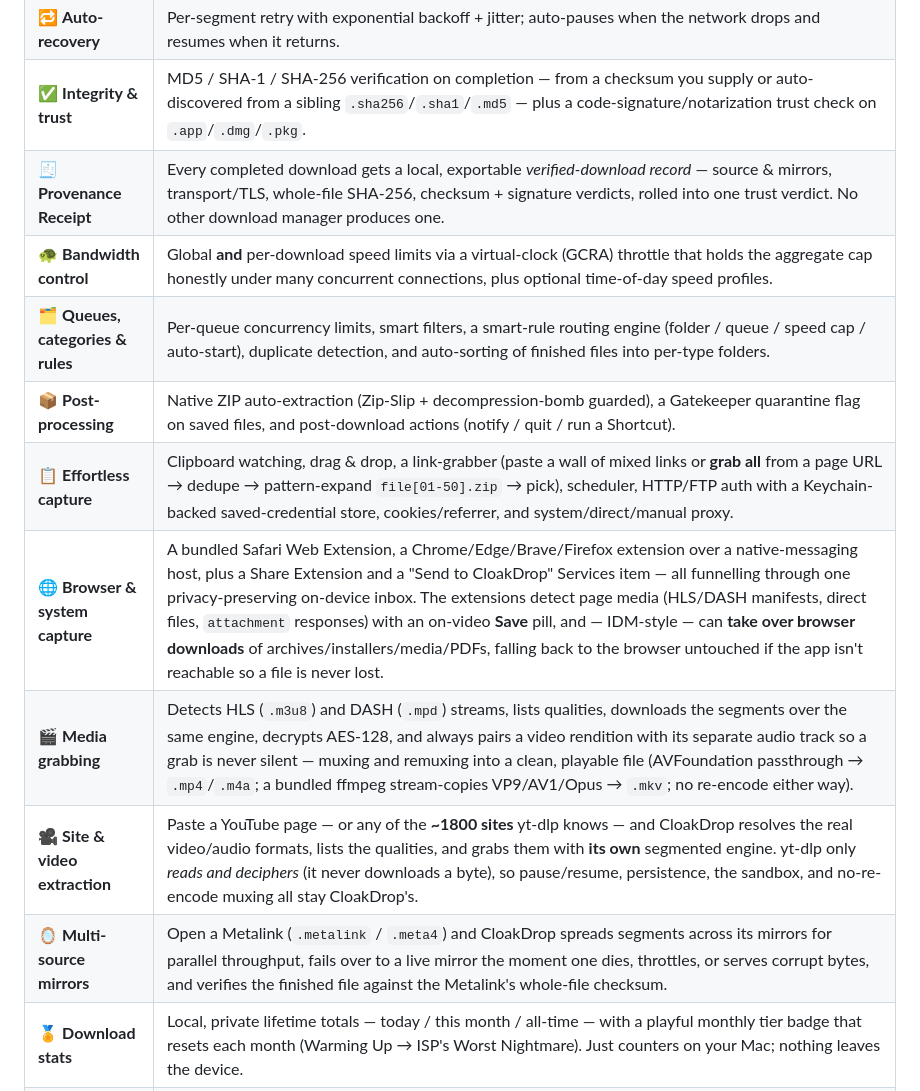
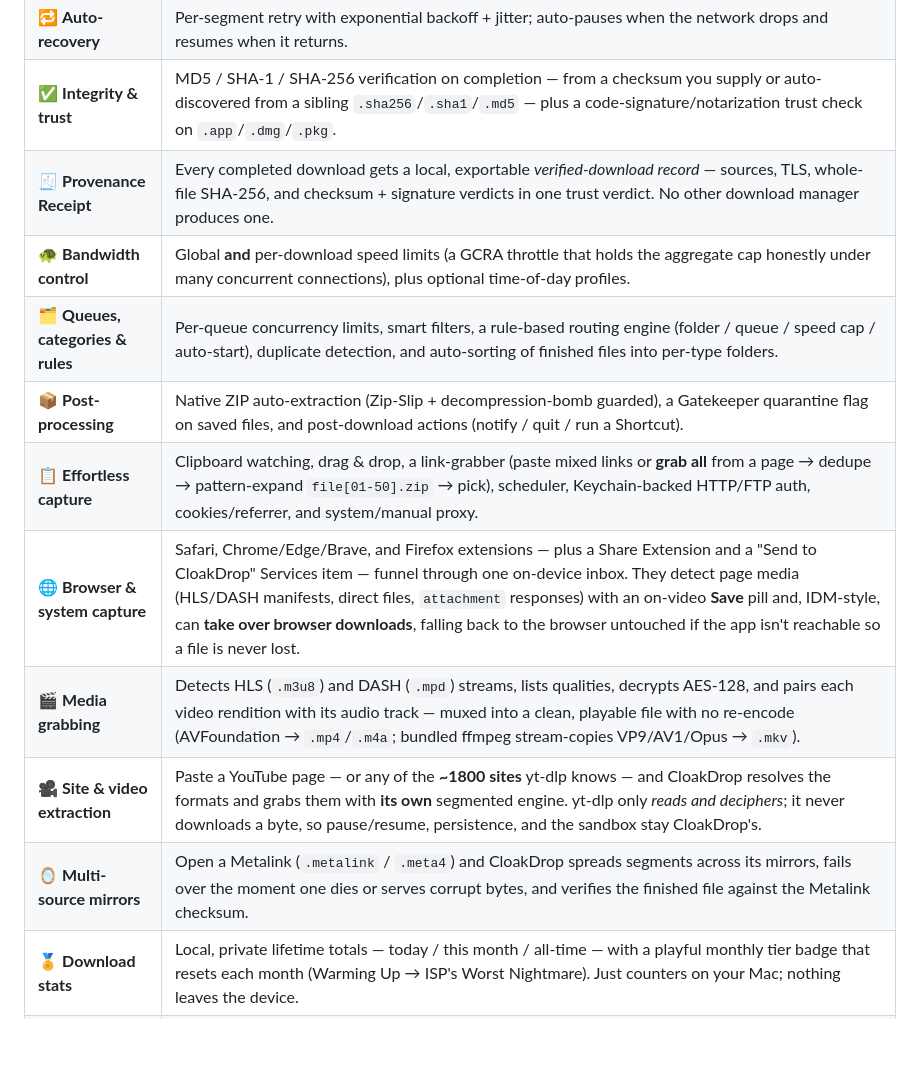
Before and after one commit to cloakyard/cloakdrop, a Markdown page: README.md, the part around one of its changes. Drawn GitHub-style; blank space fills up the shorter version.

Commit message:
README: trim wordy feature/testing prose, drop Status section
Remove the Status section and tighten the densest What-it-does rows and the
testing coverage paragraph so the README scans faster. The DMG packaging note
moves into Getting started so nothing is lost.

```diff
--- a/README.md
+++ b/README.md
@@ -24,15 +24,15 @@ Serious multi-segment download power with the look and feel of a first-party app
 | ⏯️ **True pause & resume** | Real byte-range resume that survives app relaunch *and* reboot — it never re-downloads a byte. |
 | 🔁 **Auto-recovery** | Per-segment retry with exponential backoff + jitter; auto-pauses when the network drops and resumes when it returns. |
 | ✅ **Integrity & trust** | MD5 / SHA-1 / SHA-256 verification on completion — from a checksum you supply or auto-discovered from a sibling `.sha256`/`.sha1`/`.md5` — plus a code-signature/notarization trust check on `.app`/`.dmg`/`.pkg`. |
-| 🧾 **Provenance Receipt** | Every completed download gets a local, exportable *verified-download record* — source & mirrors, transport/TLS, whole-file SHA-256, checksum + signature verdicts, rolled into one trust verdict. No other download manager produces one. |
-| 🐢 **Bandwidth control** | Global **and** per-download speed limits via a virtual-clock (GCRA) throttle that holds the aggregate cap honestly under many concurrent connections, plus optional time-of-day speed profiles. |
-| 🗂️ **Queues, categories & rules** | Per-queue concurrency limits, smart filters, a smart-rule routing engine (folder / queue / speed cap / auto-start), duplicate detection, and auto-sorting of finished files into per-type folders. |
+| 🧾 **Provenance Receipt** | Every completed download gets a local, exportable *verified-download record* — sources, TLS, whole-file SHA-256, and checksum + signature verdicts in one trust verdict. No other download manager produces one. |
+| 🐢 **Bandwidth control** | Global **and** per-download speed limits (a GCRA throttle that holds the aggregate cap honestly under many concurrent connections), plus optional time-of-day profiles. |
+| 🗂️ **Queues, categories & rules** | Per-queue concurrency limits, smart filters, a rule-based routing engine (folder / queue / speed cap / auto-start), duplicate detection, and auto-sorting of finished files into per-type folders. |
 | 📦 **Post-processing** | Native ZIP auto-extraction (Zip-Slip + decompression-bomb guarded), a Gatekeeper quarantine flag on saved files, and post-download actions (notify / quit / run a Shortcut). |
-| 📋 **Effortless capture** | Clipboard watching, drag & drop, a link-grabber (paste a wall of mixed links or **grab all** from a page URL → dedupe → pattern-expand `file[01-50].zip` → pick), scheduler, HTTP/FTP auth with a Keychain-backed saved-credential store, cookies/referrer, and system/direct/manual proxy. |
-| 🌐 **Browser & system capture** | A bundled Safari Web Extension, a Chrome/Edge/Brave/Firefox extension over a native-messaging host, plus a Share Extension and a "Send to CloakDrop" Services item — all funnelling through one privacy-preserving on-device inbox. The extensions detect page media (HLS/DASH manifests, direct files, `attachment` responses) with an on-video **Save** pill, and — IDM-style — can **take over browser downloads** of archives/installers/media/PDFs, falling back to the browser untouched if the app isn't reachable so a file is never lost. |
-| 🎬 **Media grabbing** | Detects HLS (`.m3u8`) and DASH (`.mpd`) streams, lists qualities, downloads the segments over the same engine, decrypts AES-128, and always pairs a video rendition with its separate audio track so a grab is never silent — muxing and remuxing into a clean, playable file (AVFoundation passthrough → `.mp4`/`.m4a`; a bundled ffmpeg stream-copies VP9/AV1/Opus → `.mkv`; no re-encode either way). |
-| 🎥 **Site & video extraction** | Paste a YouTube page — or any of the **~1800 sites** yt-dlp knows — and CloakDrop resolves the real video/audio formats, lists the qualities, and grabs them with **its own** segmented engine. yt-dlp only *reads and deciphers* (it never downloads a byte), so pause/resume, persistence, the sandbox, and no-re-encode muxing all stay CloakDrop's. |
-| 🪞 **Multi-source mirrors** | Open a Metalink (`.metalink` / `.meta4`) and CloakDrop spreads segments across its mirrors for parallel throughput, fails over to a live mirror the moment one dies, throttles, or serves corrupt bytes, and verifies the finished file against the Metalink's whole-file checksum. |
+| 📋 **Effortless capture** | Clipboard watching, drag & drop, a link-grabber (paste mixed links or **grab all** from a page → dedupe → pattern-expand `file[01-50].zip` → pick), scheduler, Keychain-backed HTTP/FTP auth, cookies/referrer, and system/manual proxy. |
+| 🌐 **Browser & system capture** | Safari, Chrome/Edge/Brave, and Firefox extensions — plus a Share Extension and a "Send to CloakDrop" Services item — funnel through one on-device inbox. They detect page media (HLS/DASH manifests, direct files, `attachment` responses) with an on-video **Save** pill and, IDM-style, can **take over browser downloads**, falling back to the browser untouched if the app isn't reachable so a file is never lost. |
+| 🎬 **Media grabbing** | Detects HLS (`.m3u8`) and DASH (`.mpd`) streams, lists qualities, decrypts AES-128, and pairs each video rendition with its audio track — muxed into a clean, playable file with no re-encode (AVFoundation → `.mp4`/`.m4a`; bundled ffmpeg stream-copies VP9/AV1/Opus → `.mkv`). |
+| 🎥 **Site & video extraction** | Paste a YouTube page — or any of the **~1800 sites** yt-dlp knows — and CloakDrop resolves the formats and grabs them with **its own** segmented engine. yt-dlp only *reads and deciphers*; it never downloads a byte, so pause/resume, persistence, and the sandbox stay CloakDrop's. |
+| 🪞 **Multi-source mirrors** | Open a Metalink (`.metalink` / `.meta4`) and CloakDrop spreads segments across its mirrors, fails over the moment one dies or serves corrupt bytes, and verifies the finished file against the Metalink checksum. |
 | 🏅 **Download stats** | Local, private lifetime totals — today / this month / all-time — with a playful monthly tier badge that resets each month (Warming Up → ISP's Worst Nightmare). Just counters on your Mac; nothing leaves the device. |
 | 🏎️ **Built-in speed test** | Speedometer-style dials measure your connection's real download, upload, idle/loaded latency, and jitter — multi-connection, warm-up-aware, and strictly manual. Cloudflare by default, Ookla optional; reachable from the menu bar. |
 | 🌍 **Fully localized** | Every UI string translated into 11 languages (English, Spanish, French, German, Simplified Chinese, Japanese, Korean, Brazilian Portuguese, Russian, Arabic, Hindi). |
```
Also changed, not shown: other parts of README.md (+2 -6 lines).
